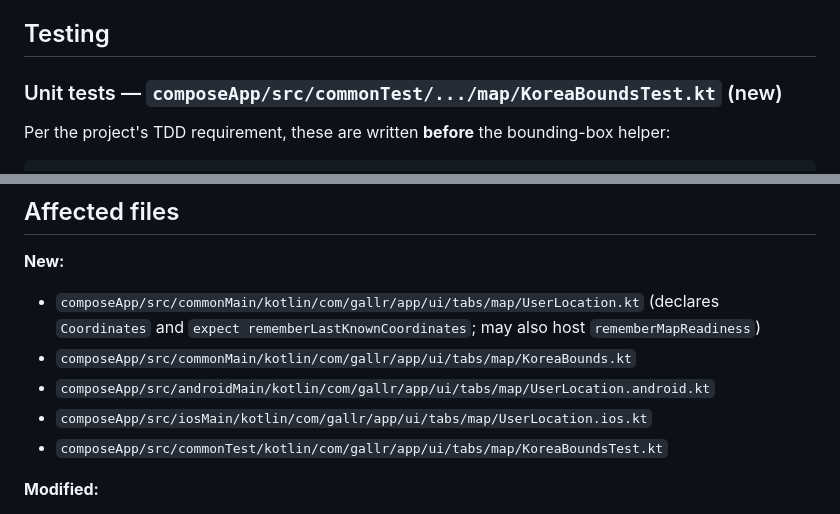
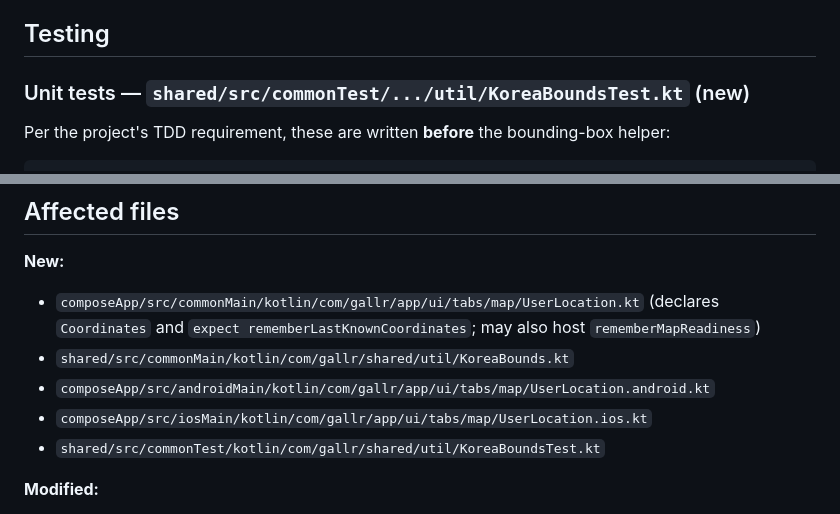
Before and after one commit to hanshin-lee/gallr, a Markdown page: specs/034-map-center-on-user-location/spec.md, 2 parts joined by grey strips. Drawn GitHub-style.

Commit message:
docs(spec/034): correct KoreaBounds paths to shared module

```diff
--- a/specs/034-map-center-on-user-location/spec.md
+++ b/specs/034-map-center-on-user-location/spec.md
@@ -221,7 +221,7 @@ No user-facing error UI — all failures degrade silently to Seoul, matching the
 
 ## Testing
 
-### Unit tests — `composeApp/src/commonTest/.../map/KoreaBoundsTest.kt` (new)
+### Unit tests — `shared/src/commonTest/.../util/KoreaBoundsTest.kt` (new)
 
 Per the project's TDD requirement, these are written **before** the bounding-box helper:
 
@@ -257,10 +257,10 @@ No integration tests for the platform actuals — `FusedLocationProviderClient`
 
 **New:**
 - `composeApp/src/commonMain/kotlin/com/gallr/app/ui/tabs/map/UserLocation.kt` (declares `Coordinates` and `expect rememberLastKnownCoordinates`; may also host `rememberMapReadiness`)
-- `composeApp/src/commonMain/kotlin/com/gallr/app/ui/tabs/map/KoreaBounds.kt`
+- `shared/src/commonMain/kotlin/com/gallr/shared/util/KoreaBounds.kt`
 - `composeApp/src/androidMain/kotlin/com/gallr/app/ui/tabs/map/UserLocation.android.kt`
 - `composeApp/src/iosMain/kotlin/com/gallr/app/ui/tabs/map/UserLocation.ios.kt`
-- `composeApp/src/commonTest/kotlin/com/gallr/app/ui/tabs/map/KoreaBoundsTest.kt`
+- `shared/src/commonTest/kotlin/com/gallr/shared/util/KoreaBoundsTest.kt`
 
 **Modified:**
 - `composeApp/src/commonMain/kotlin/com/gallr/app/ui/tabs/map/MapScreen.kt` — wire `rememberLastKnownCoordinates`, `isInsideKorea`, and 300ms-deferred render
```
